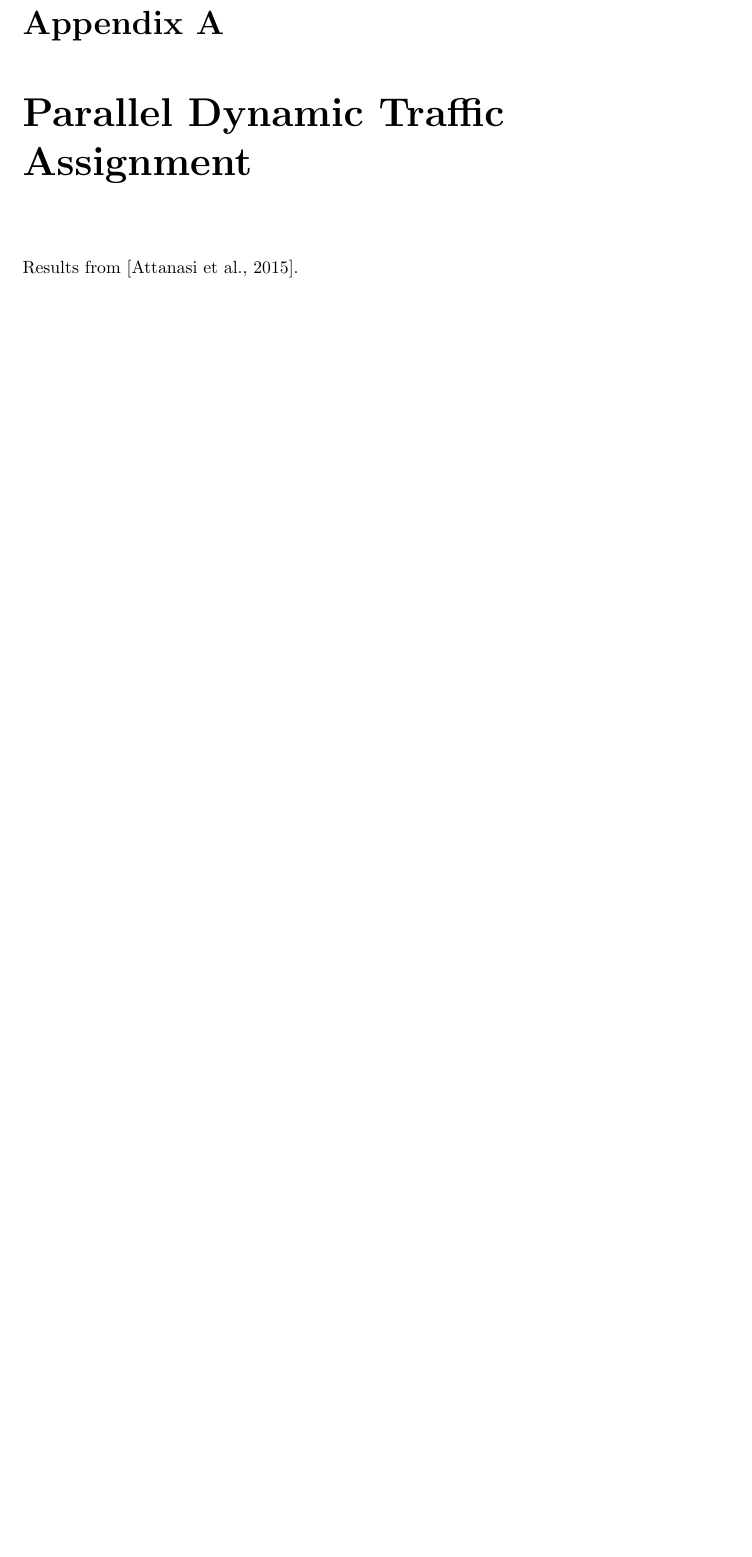
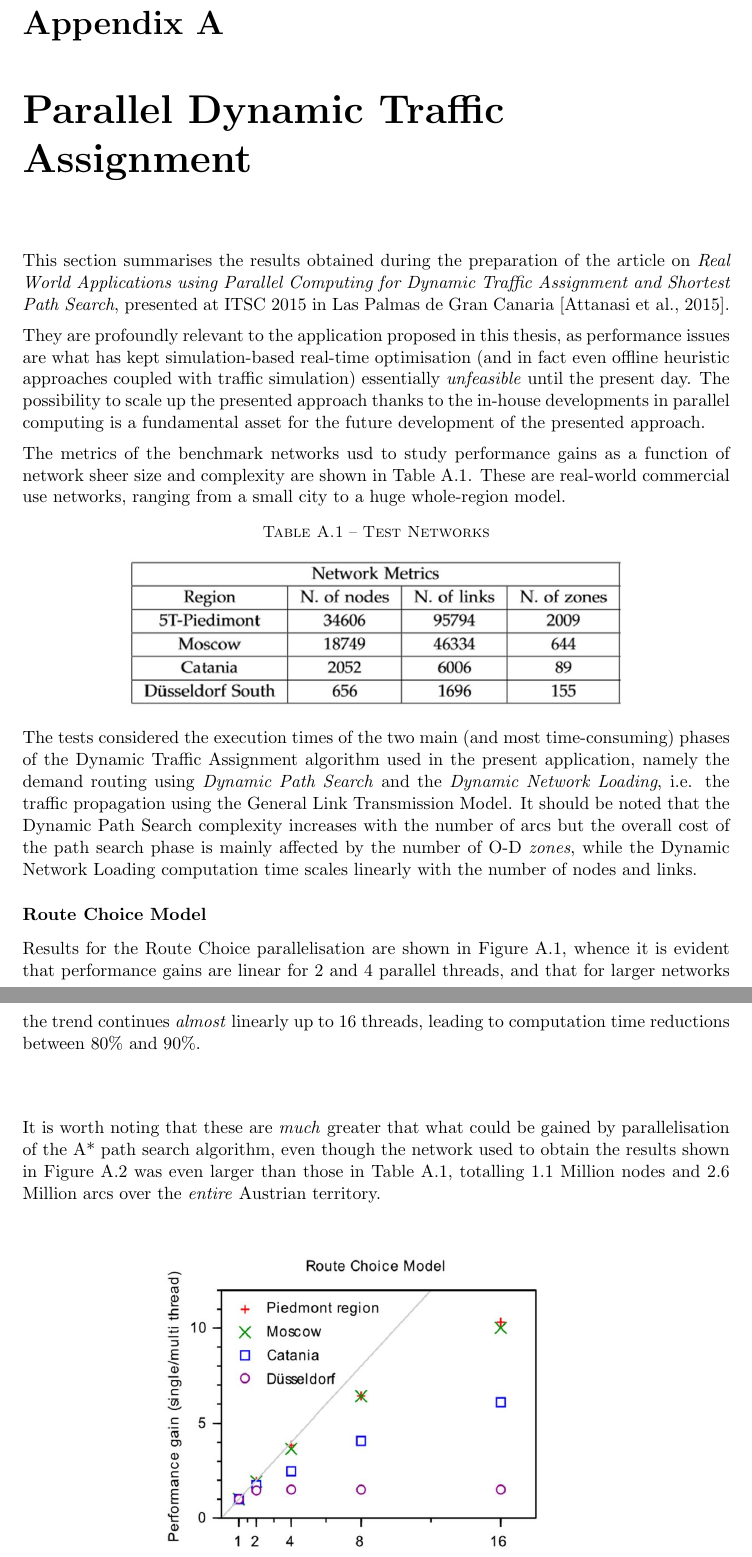
Before and after one commit to pietro-mesch/TESIPHD, a LaTeX thesis (Bozza.tex, which reads appendices/paralleldta.tex): part of page 93 of 93 before the commit and two parts of pages 93 and 94 of 95 after it, the two joined at a grey line, cut so that both start at the same text, the shorter picture padded with empty space. Compiled offline with pdfLaTeX.

Commit message:
HAPPEN
DICE

```diff
--- a/appendices/paralleldta.tex
+++ b/appendices/paralleldta.tex
@@ -1,2 +1,20 @@
 \chapter{Parallel Dynamic Traffic Assignment} \label{a:parallel}
-Results  from \citep{attanasi2015real}.
+This section summarises the results obtained during the preparation of the article on \emph{Real World Applications using Parallel Computing for Dynamic Traffic Assignment and Shortest Path Search}, presented at ITSC 2015 in Las Palmas de Gran Canaria \citep{attanasi2015real}.
+
+They are profoundly relevant to the application proposed in this thesis, as performance issues are what has kept simulation-based real-time optimisation (and in fact even offline heuristic approaches coupled with traffic simulation) essentially \emph{unfeasible} until the present day. The possibility to scale up the presented approach thanks to the in-house developments in parallel computing is a fundamental asset for the future development of the presented approach.
+
+The metrics of the benchmark networks usd to study performance gains as a function of network sheer size and complexity are shown in Table \ref{t:netmetrics}. These are real-world commercial use networks, ranging from a small city to a huge whole-region model.
+
+\begin{table}[h]
+\caption{\textsc{Test Networks}} \label{t:netmetrics}
+\begin{center}
+\includegraphics[width=0.7\textwidth]{PIX/netmetrics.jpg}
+\end{center}
+\end{table}
+
+The tests considered the execution times of the two main (and most time-consuming) phases of the Dynamic Traffic Assignment algorithm used in the present application, namely the demand routing using \emph{Dynamic Path Search} and the \emph{Dynamic Network Loading}, i.e. the traffic propagation using the General Link Transmission Model. It should be noted that the Dynamic Path Search complexity increases with the number of arcs but the overall cost of the path search phase is mainly affected by the number of O-D \emph{zones}, while the Dynamic Network Loading computation time scales linearly with the number of nodes and links.
+
+\subsubsection*{Route Choice Model}
+Results for the Route Choice parallelisation are shown in Figure \ref{f:rcmres}, whence it is evident that performance gains are linear for 2 and 4 parallel threads, and that for larger networks the trend continues \emph{almost} linearly up to 16 threads, leading to computation time reductions between 80\% and 90\%.
+
+It is worth noting that these are \emph{much} greater that what could be gained by parallelisation of the A* path search algorithm, even though the network used to obtain the results shown in Figure \ref{f:dsparal} was even larger than those in Table \ref{t:netmetrics}, totalling 1.1 Million nodes and 2.6 Million arcs over the \emph{entire} Austrian territory.
```
Also changed, not shown: PIX/dnlres.JPG (added), PIX/dsparal.JPG (added), PIX/netmetrics.JPG (added), PIX/rcmres.jpg (added), appendices/paralleldta.tex (10 more changed lines).
